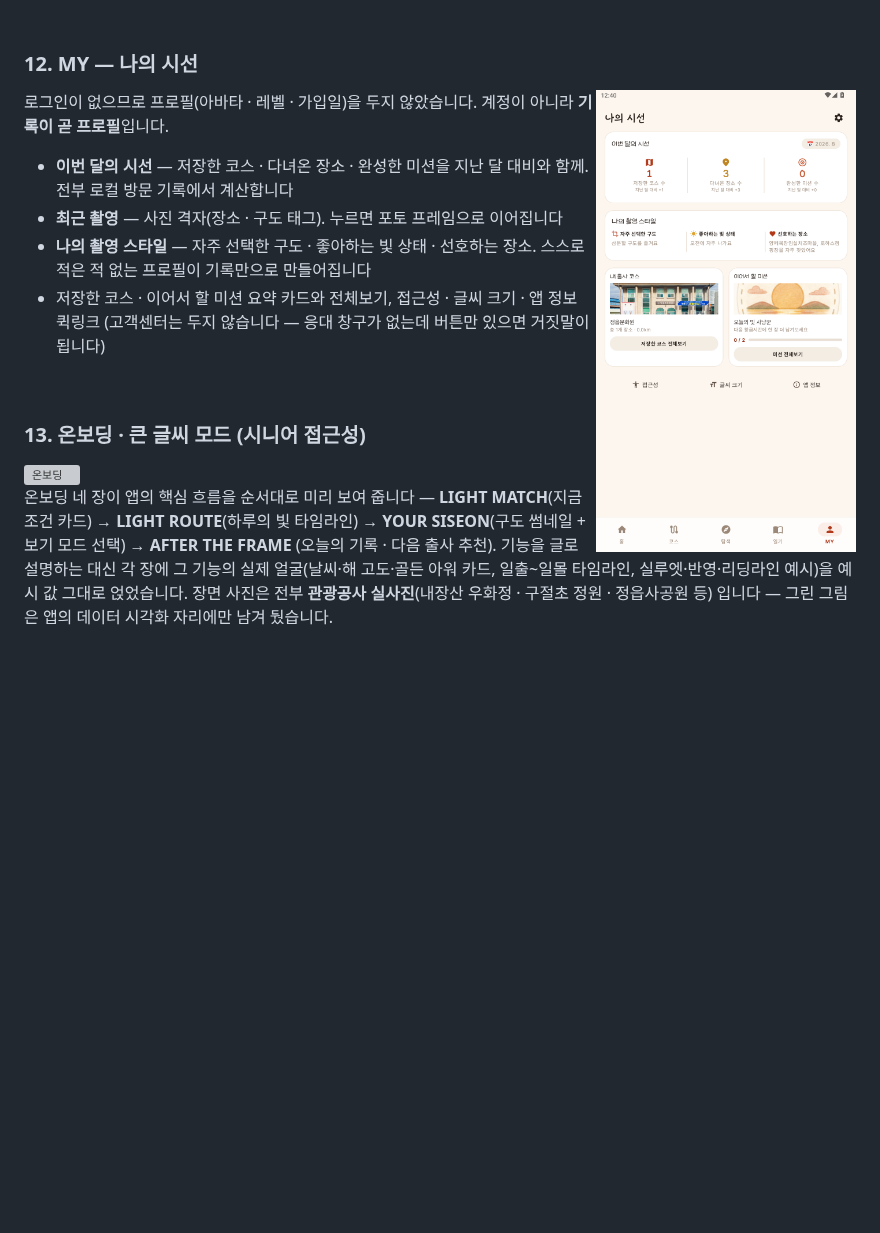
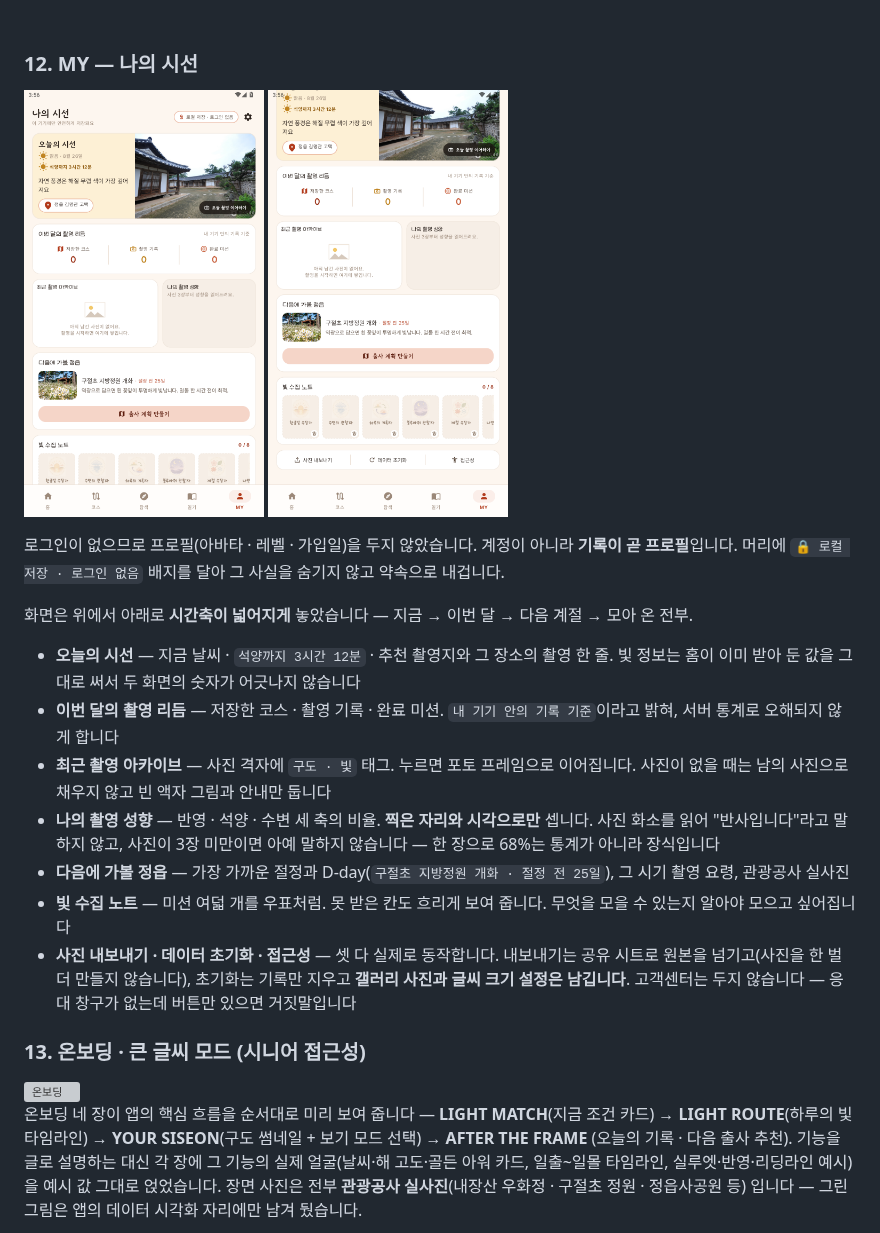
Before and after one commit to Young-Seok-Kim/pic-view, a Markdown page: README.md, the part around the change. Drawn GitHub-style; pictures changed too: docs/screenshots/27-my.png, docs/screenshots/30-my-note.png (added); blank space fills up the shorter version; grey boxes are pictures that could not be loaded.

Commit message:
docs(readme): MY 탭 개편 내용과 무무 캡처 반영
- 27-my.png 를 새 화면으로 교체하고 30-my-note.png(성향·빛 수집 노트) 추가
- 오늘의 시선 / 촬영 리듬 / 아카이브 / 촬영 성향 / 다음에 가볼 정읍 /
  빛 수집 노트 / 내보내기·초기화 순서로 다시 씀
- 촬영 성향이 "찍은 자리와 시각으로만" 센다는 점과, 사진 3장 미만이면
  아예 말하지 않는다는 기준을 명시

```diff
--- a/README.md
+++ b/README.md
@@ -530,22 +530,38 @@
 
 ### 12. MY — 나의 시선
 
-<img src="docs/screenshots/27-my.png" width="260" align="right" alt="MY - 나의 시선" />
+<p>
+  <img src="docs/screenshots/27-my.png" width="240" alt="MY - 나의 시선" />
+  <img src="docs/screenshots/30-my-note.png" width="240" alt="MY - 촬영 성향과 빛 수집 노트" />
+</p>
 
 로그인이 없으므로 프로필(아바타 · 레벨 · 가입일)을 두지 않았습니다.
-계정이 아니라 **기록이 곧 프로필**입니다.
+계정이 아니라 **기록이 곧 프로필**입니다. 머리에 `🔒 로컬 저장 · 로그인 없음`
+배지를 달아 그 사실을 숨기지 않고 약속으로 내겁니다.
 
-- **이번 달의 시선** — 저장한 코스 · 다녀온 장소 · 완성한 미션을
-  지난 달 대비와 함께. 전부 로컬 방문 기록에서 계산합니다
-- **최근 촬영** — 사진 격자(장소 · 구도 태그). 누르면 포토 프레임으로
-  이어집니다
-- **나의 촬영 스타일** — 자주 선택한 구도 · 좋아하는 빛 상태 · 선호하는
-  장소. 스스로 적은 적 없는 프로필이 기록만으로 만들어집니다
-- 저장한 코스 · 이어서 할 미션 요약 카드와 전체보기,
-  접근성 · 글씨 크기 · 앱 정보 퀵링크 (고객센터는 두지 않습니다 —
-  응대 창구가 없는데 버튼만 있으면 거짓말이 됩니다)
+화면은 위에서 아래로 **시간축이 넓어지게** 놓았습니다 —
+지금 → 이번 달 → 다음 계절 → 모아 온 전부.
 
-<br clear="right" />
+- **오늘의 시선** — 지금 날씨 · `석양까지 3시간 12분` · 추천 촬영지와
+  그 장소의 촬영 한 줄. 빛 정보는 홈이 이미 받아 둔 값을 그대로 써서
+  두 화면의 숫자가 어긋나지 않습니다
+- **이번 달의 촬영 리듬** — 저장한 코스 · 촬영 기록 · 완료 미션.
+  `내 기기 안의 기록 기준`이라고 밝혀, 서버 통계로 오해되지 않게 합니다
+- **최근 촬영 아카이브** — 사진 격자에 `구도 · 빛` 태그. 누르면 포토
+  프레임으로 이어집니다. 사진이 없을 때는 남의 사진으로 채우지 않고
+  빈 액자 그림과 안내만 둡니다
+- **나의 촬영 성향** — 반영 · 석양 · 수변 세 축의 비율.
+  **찍은 자리와 시각으로만** 셉니다. 사진 화소를 읽어 "반사입니다"라고
+  말하지 않고, 사진이 3장 미만이면 아예 말하지 않습니다 —
+  한 장으로 68%는 통계가 아니라 장식입니다
+- **다음에 가볼 정읍** — 가장 가까운 절정과 D-day(`구절초 지방정원 개화 ·
+  절정 전 25일`), 그 시기 촬영 요령, 관광공사 실사진
+- **빛 수집 노트** — 미션 여덟 개를 우표처럼. 못 받은 칸도 흐리게 보여
+  줍니다. 무엇을 모을 수 있는지 알아야 모으고 싶어집니다
+- **사진 내보내기 · 데이터 초기화 · 접근성** — 셋 다 실제로 동작합니다.
+  내보내기는 공유 시트로 원본을 넘기고(사진을 한 벌 더 만들지 않습니다),
+  초기화는 기록만 지우고 **갤러리 사진과 글씨 크기 설정은 남깁니다**.
+  고객센터는 두지 않습니다 — 응대 창구가 없는데 버튼만 있으면 거짓말입니다
 
 ### 13. 온보딩 · 큰 글씨 모드 (시니어 접근성)
 
```
